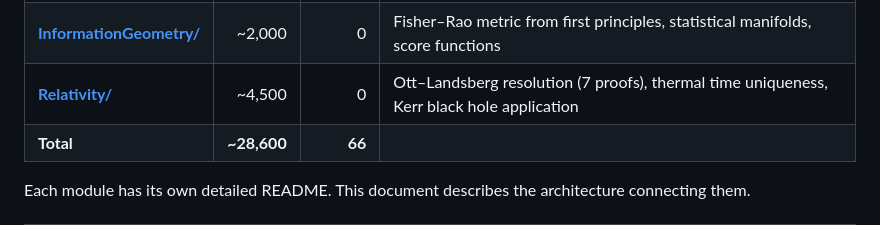
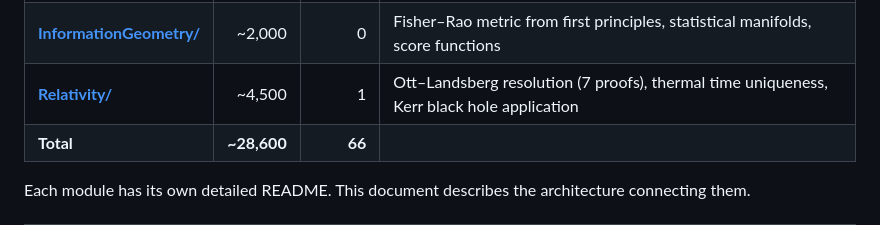
Before and after one commit to adambornemann-glitch/LogosLibrary, a Markdown page: README.md, the part around the change. Rendered like a GitHub page.

```diff
--- a/README.md
+++ b/README.md
@@ -29,7 +29,7 @@ pretending everything is bounded. It is also correct.
 |--------|------:|-------:|----------|
 | [**QuantumMechanics/**](LogosLibrary/QuantumMechanics/) | ~22,100 | 66 | Stone's theorem, spectral theorem (3 routes), uncertainty relations, Bell's theorem, Dirac equation, unitarity ↔ first law |
 | [**InformationGeometry/**](LogosLibrary/InformationGeometry/) | ~2,000 | 0 | Fisher–Rao metric from first principles, statistical manifolds, score functions |
-| [**Relativity/**](LogosLibrary/Relativity/) | ~4,500 | 0 | Ott–Landsberg resolution (7 proofs), thermal time uniqueness, Kerr black hole application |
+| [**Relativity/**](LogosLibrary/Relativity/) | ~4,500 | 1 | Ott–Landsberg resolution (7 proofs), thermal time uniqueness, Kerr black hole application |
 | **Total** | **~28,600** | **66** | |
 
 Each module has its own detailed README. This document describes the
```
